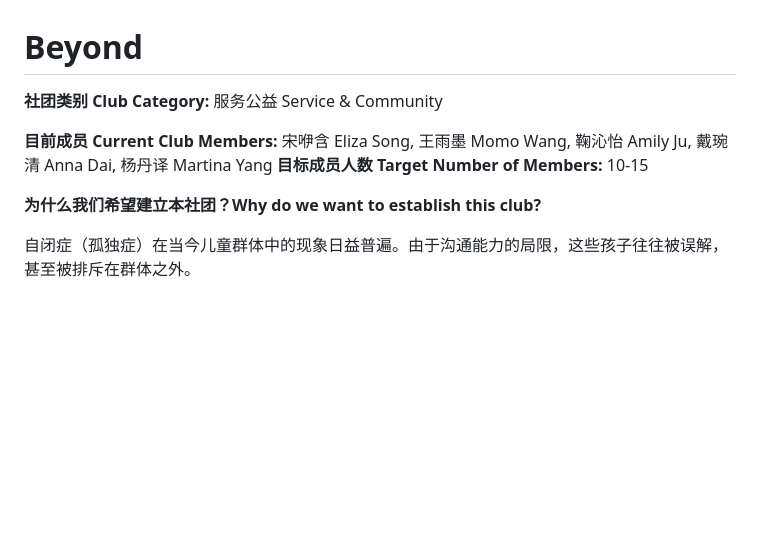
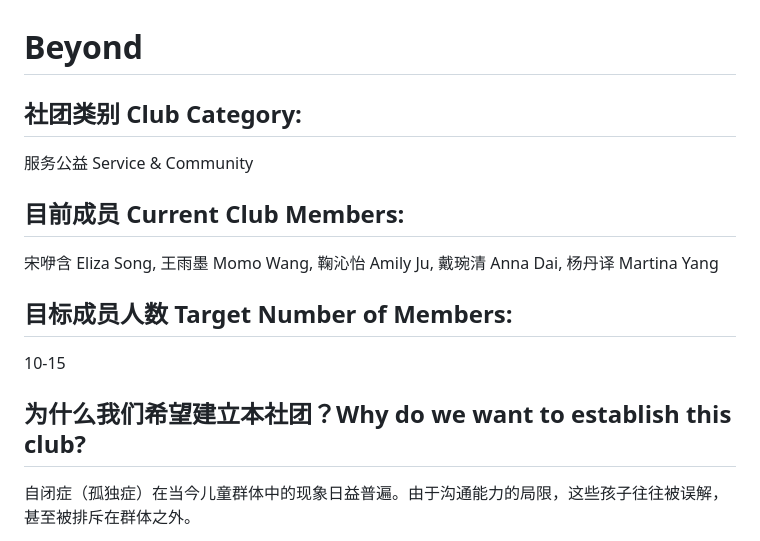
Before and after one commit to amily-ju/Beyond, a Markdown page: README.md, the part around one of its changes. Drawn GitHub-style; blank space fills up the shorter version.

Commit message:
Editing
Updated formatting and structure of the README to improve clarity and organization.

```diff
--- a/README.md
+++ b/README.md
@@ -1,11 +1,15 @@
 # Beyond
 
-**社团类别 Club Category:**	服务公益 Service & Community
+## **社团类别 Club Category:**
+服务公益 Service & Community
 
-**目前成员 Current Club Members:**  宋咿含 Eliza Song, 王雨墨 Momo Wang, 鞠沁怡 Amily Ju, 戴琬清 Anna Dai, 杨丹译 Martina Yang
-**目标成员人数 Target Number of Members:**  10-15
+## **目前成员 Current Club Members:**
+宋咿含 Eliza Song, 王雨墨 Momo Wang, 鞠沁怡 Amily Ju, 戴琬清 Anna Dai, 杨丹译 Martina Yang
 
-**为什么我们希望建立本社团？Why do we want to establish this club?**
+## **目标成员人数 Target Number of Members:**
+10-15
+
+## **为什么我们希望建立本社团？Why do we want to establish this club?**
 
 ⾃闭症（孤独症）在当今⼉童群体中的现象⽇益普遍。由于沟通能⼒的局限，这些孩⼦往往被误解，甚⾄被排斥在群体之外。
 
```
Also changed, not shown: other parts of README.md (+1 -1 lines).
